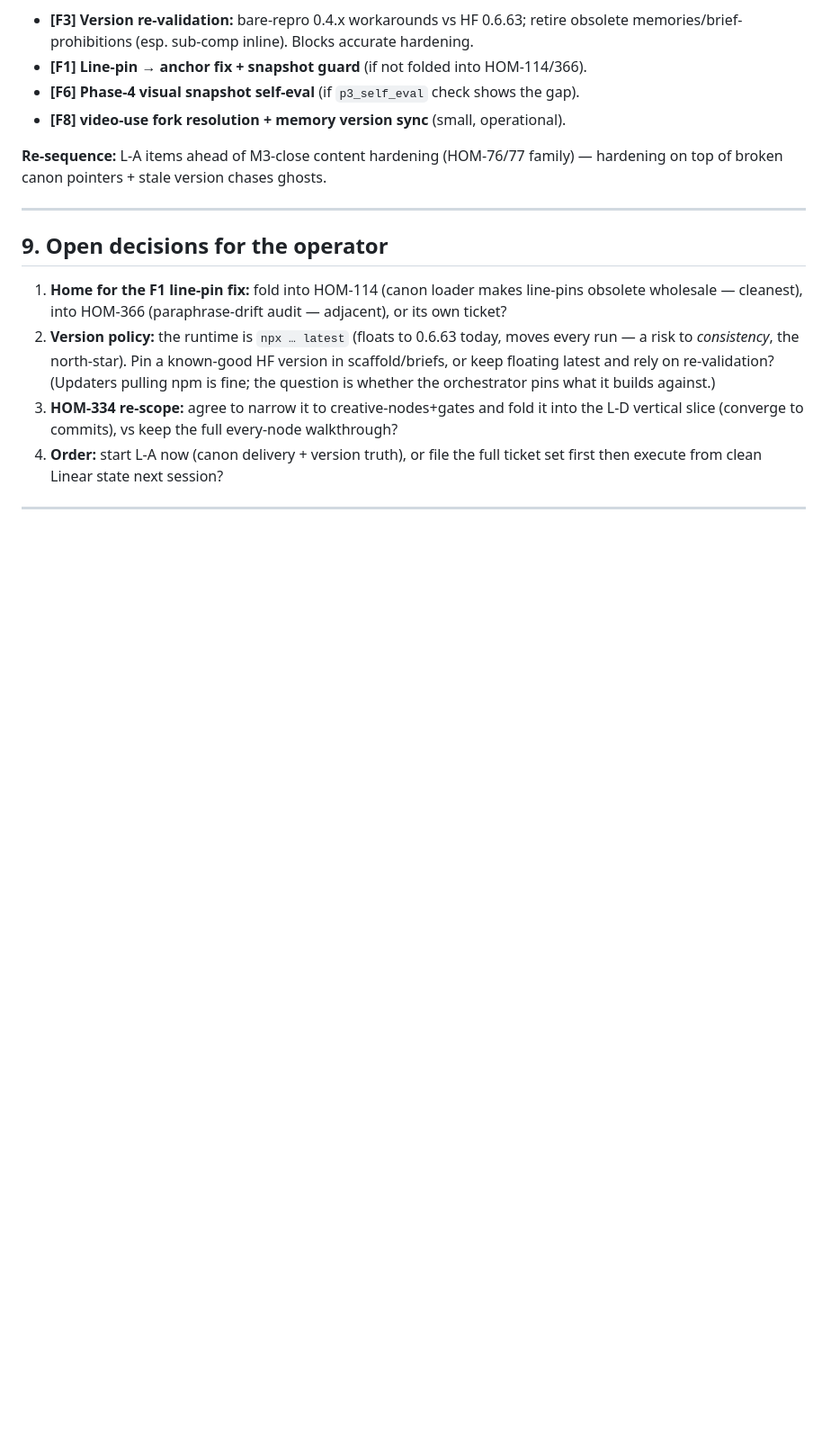
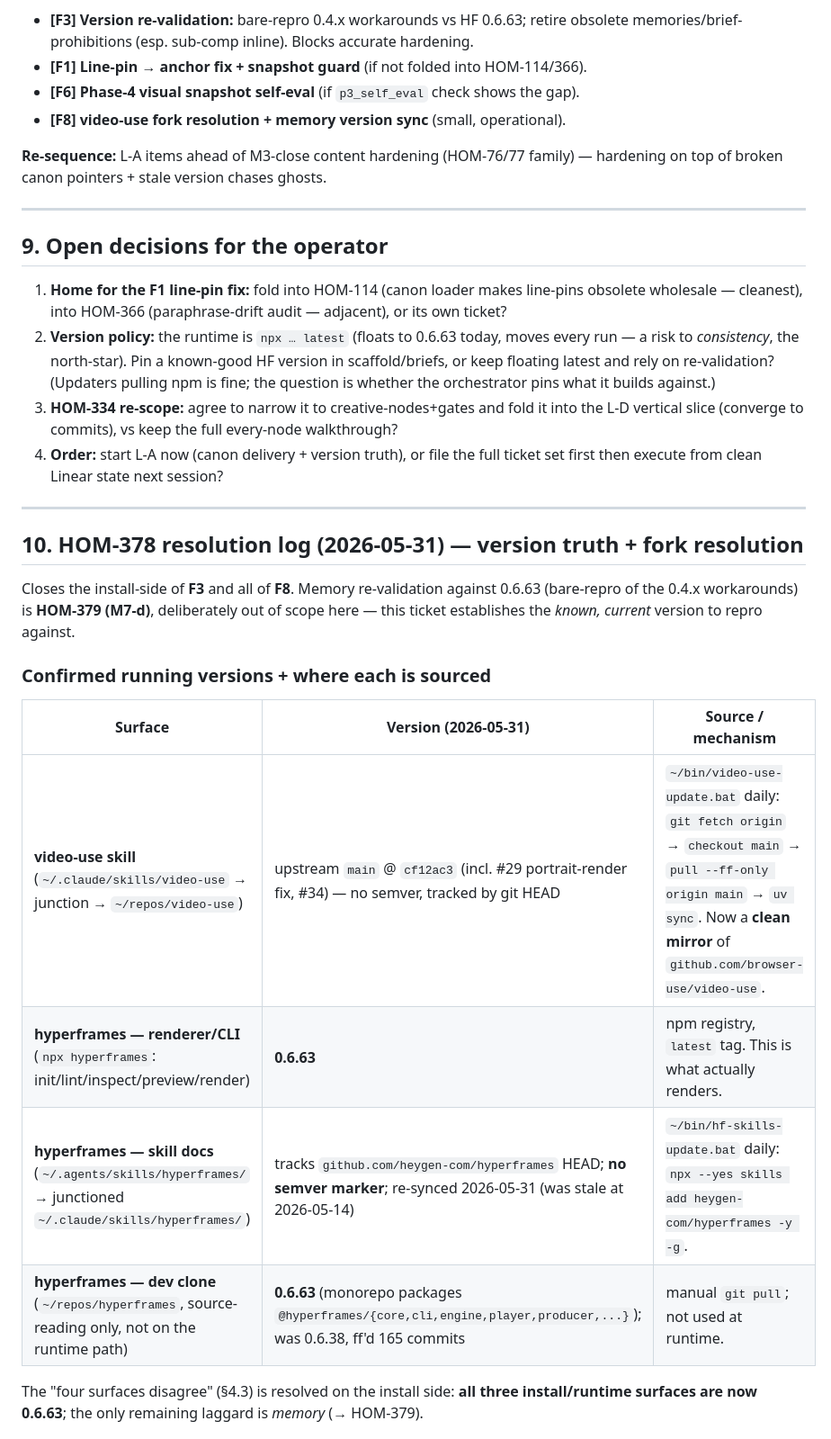
Before and after one commit to sidorovanthon/anticodeguy-video-editing-studio, a Markdown page: docs/retros/retro-2026-05-31-langgraph-architecture-audit.md, the part around one of its changes. Shown at 90% size. Drawn GitHub-style; blank space fills up the shorter version.

```diff
--- a/docs/retros/retro-2026-05-31-langgraph-architecture-audit.md
+++ b/docs/retros/retro-2026-05-31-langgraph-architecture-audit.md
@@ -152,3 +152,18 @@ HOM-334 is **not discarded** — it becomes diagnosis *inside* L-D (the vertical
 
 ---
 
+## 10. HOM-378 resolution log (2026-05-31) — version truth + fork resolution
+
+Closes the install-side of **F3** and all of **F8**. Memory re-validation against 0.6.63 (bare-repro of the 0.4.x workarounds) is **HOM-379 (M7-d)**, deliberately out of scope here — this ticket establishes the *known, current* version to repro against.
+
+### Confirmed running versions + where each is sourced
+
+| Surface | Version (2026-05-31) | Source / mechanism |
+|---|---|---|
+| **video-use skill** (`~/.claude/skills/video-use` → junction → `~/repos/video-use`) | upstream `main` @ `cf12ac3` (incl. #29 portrait-render fix, #34) — no semver, tracked by git HEAD | `~/bin/video-use-update.bat` daily: `git fetch origin` → `checkout main` → `pull --ff-only origin main` → `uv sync`. Now a **clean mirror** of `github.com/browser-use/video-use`. |
+| **hyperframes — renderer/CLI** (`npx hyperframes`: init/lint/inspect/preview/render) | **0.6.63** | npm registry, `latest` tag. This is what actually renders. |
+| **hyperframes — skill docs** (`~/.agents/skills/hyperframes/` → junctioned `~/.claude/skills/hyperframes/`) | tracks `github.com/heygen-com/hyperframes` HEAD; **no semver marker**; re-synced 2026-05-31 (was stale at 2026-05-14) | `~/bin/hf-skills-update.bat` daily: `npx --yes skills add heygen-com/hyperframes -y -g`. |
+| **hyperframes — dev clone** (`~/repos/hyperframes`, source-reading only, not on the runtime path) | **0.6.63** (monorepo packages `@hyperframes/{core,cli,engine,player,producer,...}`); was 0.6.38, ff'd 165 commits | manual `git pull`; not used at runtime. |
+
+The "four surfaces disagree" (§4.3) is resolved on the install side: **all three install/runtime surfaces are now 0.6.63**; the only remaining laggard is *memory* (→ HOM-379).
+
```
Also changed, not shown: other parts of docs/retros/retro-2026-05-31-langgraph-architecture-audit.md (+15 -2 lines).
